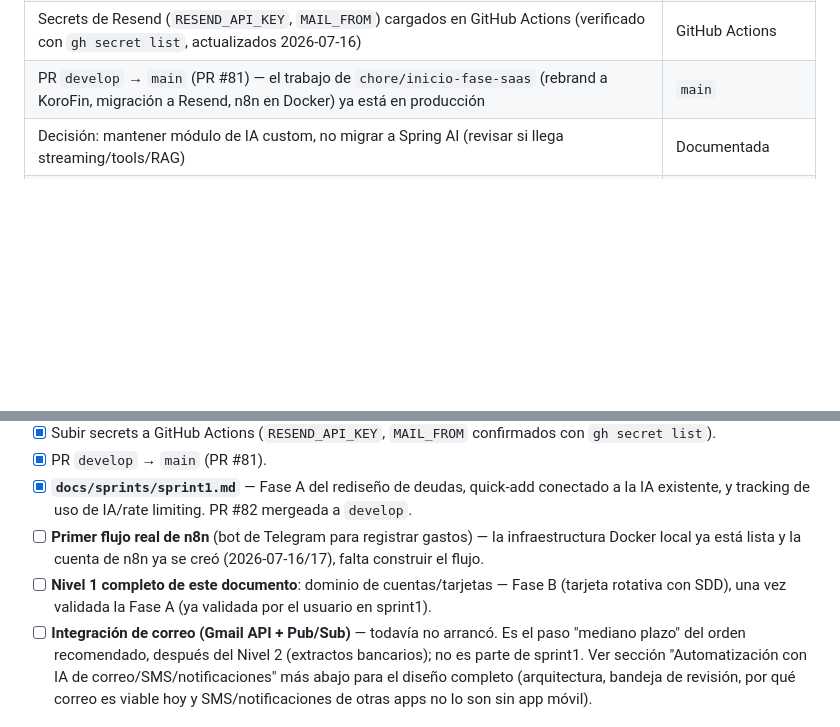
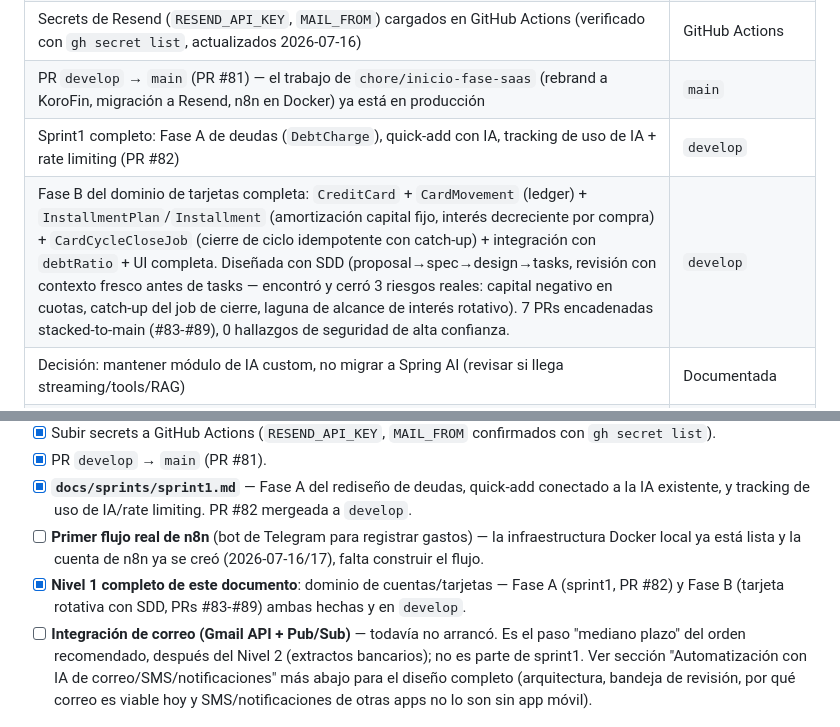
Before and after one commit to Jhon-Quiceno/FinSmart, a Markdown page: docs/roadmap-saas-cuentas-reales.md, 2 parts joined by grey strips. Drawn GitHub-style; blank space fills up the shorter version.

```diff
--- a/docs/roadmap-saas-cuentas-reales.md
+++ b/docs/roadmap-saas-cuentas-reales.md
@@ -488,6 +491,8 @@ en una sola secuencia priorizada:
 | Emails Brevo: diagnóstico completo (IP autorizada → remitente verificado → cuenta requiere activación manual; Brevo pidió dominio propio); Brevo terminó bloqueando la cuenta y nunca la activó. **Decisión (2026-07-16): abandonar Brevo, migrar a Resend.** Dominio `korofin.jhonqui.dev` verificado en Resend, `MAIL_FROM` sobre el dominio propio, correo con template HTML con marca. | `main` (PR #80, commit `05ddc02`) |
 | Secrets de Resend (`RESEND_API_KEY`, `MAIL_FROM`) cargados en GitHub Actions (verificado con `gh secret list`, actualizados 2026-07-16) | GitHub Actions |
 | PR `develop` → `main` (PR #81) — el trabajo de `chore/inicio-fase-saas` (rebrand a KoroFin, migración a Resend, n8n en Docker) ya está en producción | `main` |
+| Sprint1 completo: Fase A de deudas (`DebtCharge`), quick-add con IA, tracking de uso de IA + rate limiting (PR #82) | `develop` |
+| Fase B del dominio de tarjetas completa: `CreditCard` + `CardMovement` (ledger) + `InstallmentPlan`/`Installment` (amortización capital fijo, interés decreciente por compra) + `CardCycleCloseJob` (cierre de ciclo idempotente con catch-up) + integración con `debtRatio` + UI completa. Diseñada con SDD (proposal→spec→design→tasks, revisión con contexto fresco antes de tasks — encontró y cerró 3 riesgos reales: capital negativo en cuotas, catch-up del job de cierre, laguna de alcance de interés rotativo). 7 PRs encadenadas stacked-to-main (#83-#89), 0 hallazgos de seguridad de alta confianza. | `develop` |
 | Decisión: mantener módulo de IA custom, no migrar a Spring AI (revisar si llega streaming/tools/RAG) | Documentada |
 | Decisión: n8n solo para canales e integraciones (patrón backend→webhook→n8n); la lógica de negocio queda en el backend | Documentada |
 | **n8n integrado en Docker local (hoy, 2026-07-14)**: servicio `n8n-db` (Postgres dedicado, separado del `db` del backend, sin puerto publicado al host — solo accesible dentro de la red de `docker-compose`) para persistencia propia de n8n. n8n corriendo en `http://localhost:5678`. | `chore/inicio-fase-saas` |
@@ -512,8 +517,8 @@ en una sola secuencia priorizada:
 - [ ] **Primer flujo real de n8n** (bot de Telegram para registrar gastos) — la
   infraestructura Docker local ya está lista y la cuenta de n8n ya se creó
   (2026-07-16/17), falta construir el flujo.
-- [ ] **Nivel 1 completo de este documento**: dominio de cuentas/tarjetas — Fase B (tarjeta
-  rotativa con SDD), una vez validada la Fase A (ya validada por el usuario en sprint1).
+- [x] **Nivel 1 completo de este documento**: dominio de cuentas/tarjetas — Fase A (sprint1,
+  PR #82) y Fase B (tarjeta rotativa con SDD, PRs #83-#89) ambas hechas y en `develop`.
 - [ ] **Integración de correo (Gmail API + Pub/Sub)** — todavía no arrancó. Es el paso
   "mediano plazo" del orden recomendado, después del Nivel 2 (extractos bancarios); no es
   parte de sprint1. Ver sección "Automatización con IA de correo/SMS/notificaciones" más
```
Also changed, not shown: other parts of docs/roadmap-saas-cuentas-reales.md (+19 -16 lines), docs/README.md (+0 -2 lines).
